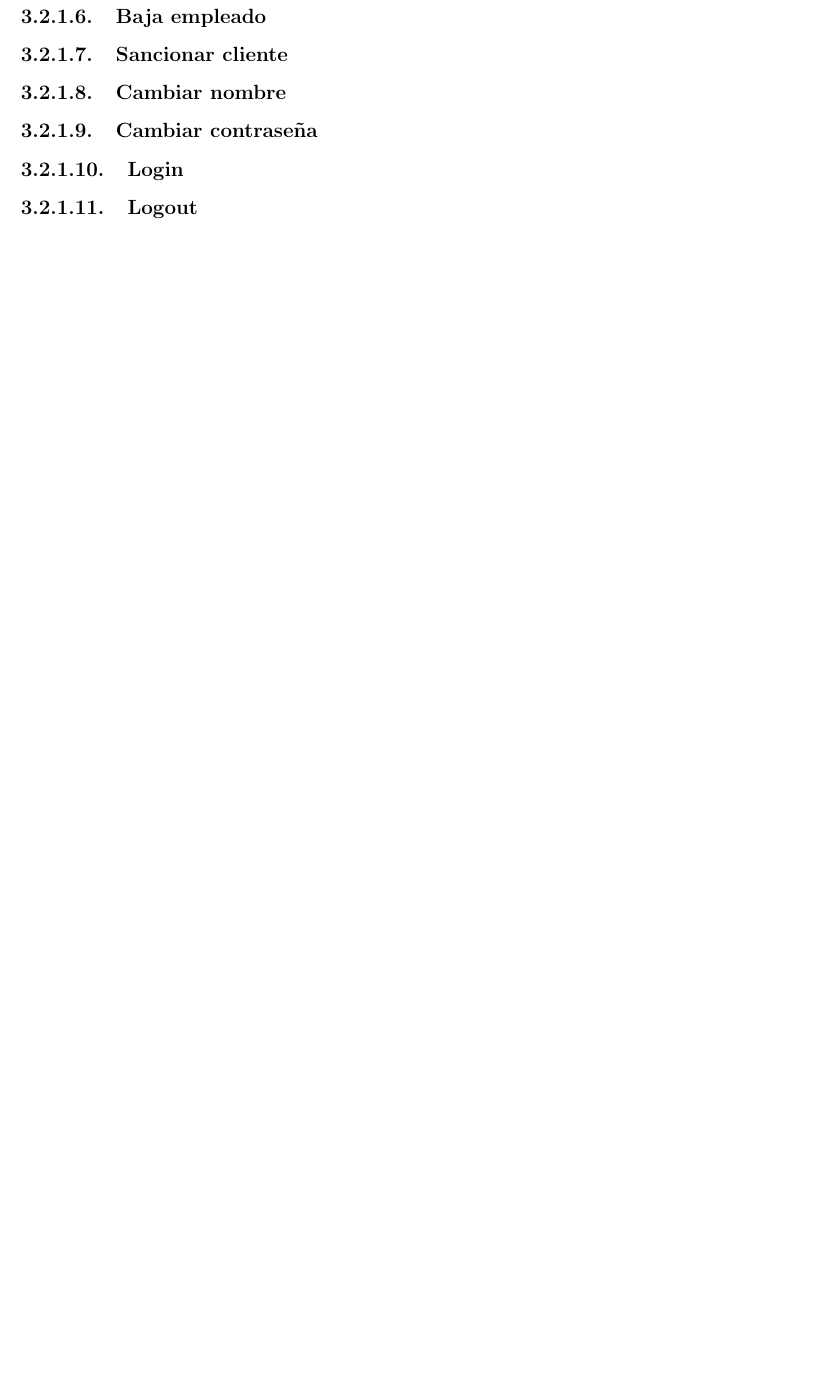
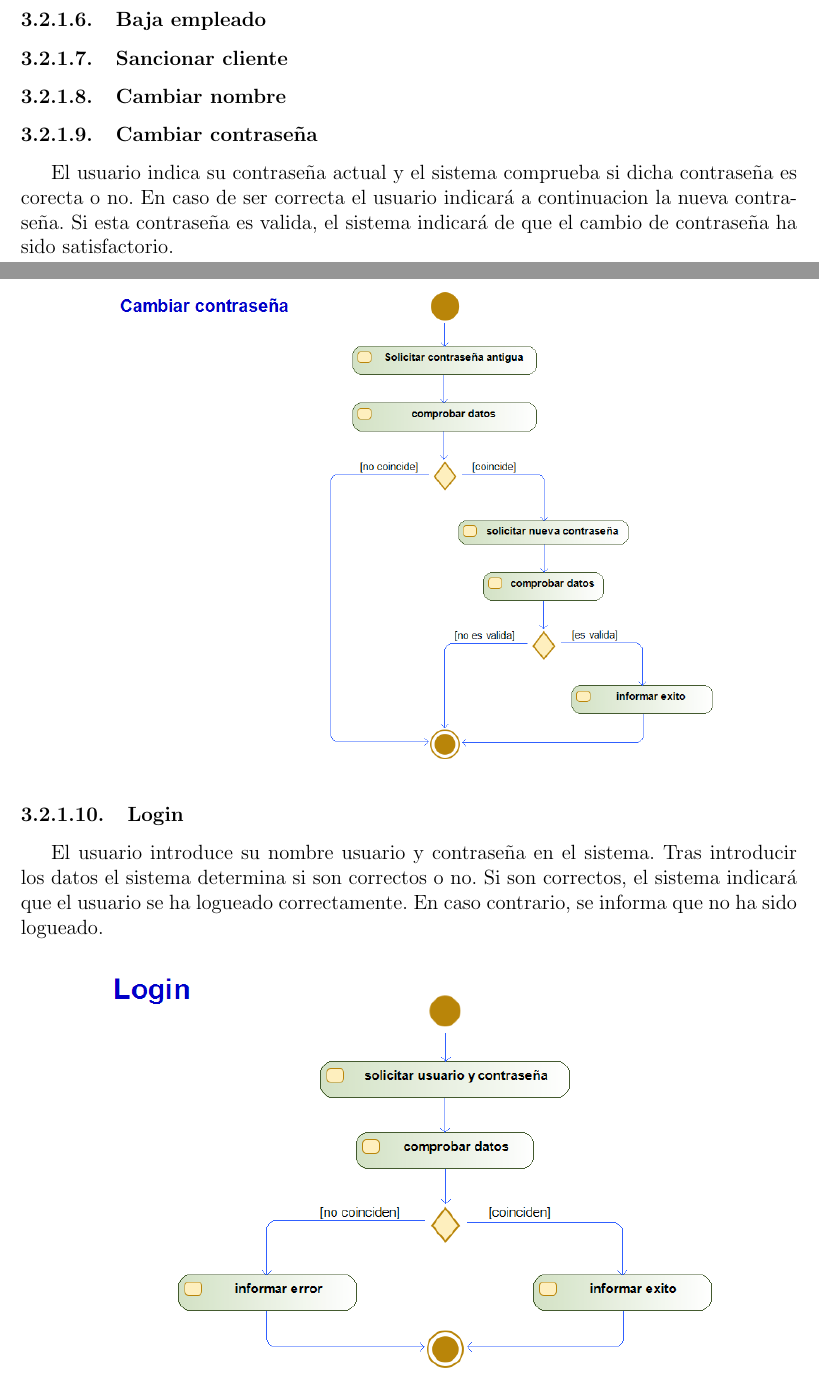
Before and after one commit to ALK222/IS1, a LaTeX document (main.tex, which reads tex_files/especifico.tex): part of page 10 of 10 before the commit and two parts of pages 9 and 10 of 11 after it, the two joined at a grey line, cut so that both start at the same text, the shorter picture padded with empty space. Compiled offline with pdfLaTeX.

Commit message:
Hago los casos de uso de login y cambio de contraseña (sale mal)

```diff
--- a/tex_files/especifico.tex
+++ b/tex_files/especifico.tex
@@ -31,7 +31,17 @@ Se obtienen los datos del administrador y se buscan en la \gls{bd}. Si se encuen
 \paragraph{Sancionar cliente}
 \paragraph{Cambiar nombre}
 \paragraph{Cambiar contraseña}
+El usuario indica su contraseña actual y el sistema comprueba si dicha contraseña es corecta o no. En caso de ser correcta el usuario indicará a continuacion la nueva contraseña. Si esta contraseña es valida, el sistema indicará de que el cambio de contraseña ha sido satisfactorio.\\
+\begin{figure}[H]
+    \centering
+    \includegraphics[width=0.8\textwidth]{Use_Cases/cambiar_contrasena.png}
+\end{figure}
 \paragraph{Login}
+El usuario introduce su nombre usuario y contraseña en el sistema. Tras introducir los datos el sistema determina si son correctos o no. Si son correctos, el sistema indicará que el usuario se ha logueado correctamente. En caso contrario, se informa que no ha sido logueado.
+\begin{figure}[H]
+    \centering
+    \includegraphics[width=0.8\textwidth]{Use_Cases/login.png}
+\end{figure}
 \paragraph{Logout}
 \subsection{Gestión de inventario}
 \paragraph{Añadir producto}
```
Also changed, not shown: Use_Cases/cambiar_contrasena.png (added), Use_Cases/login.png (added), main.pdf, 5 other files.
